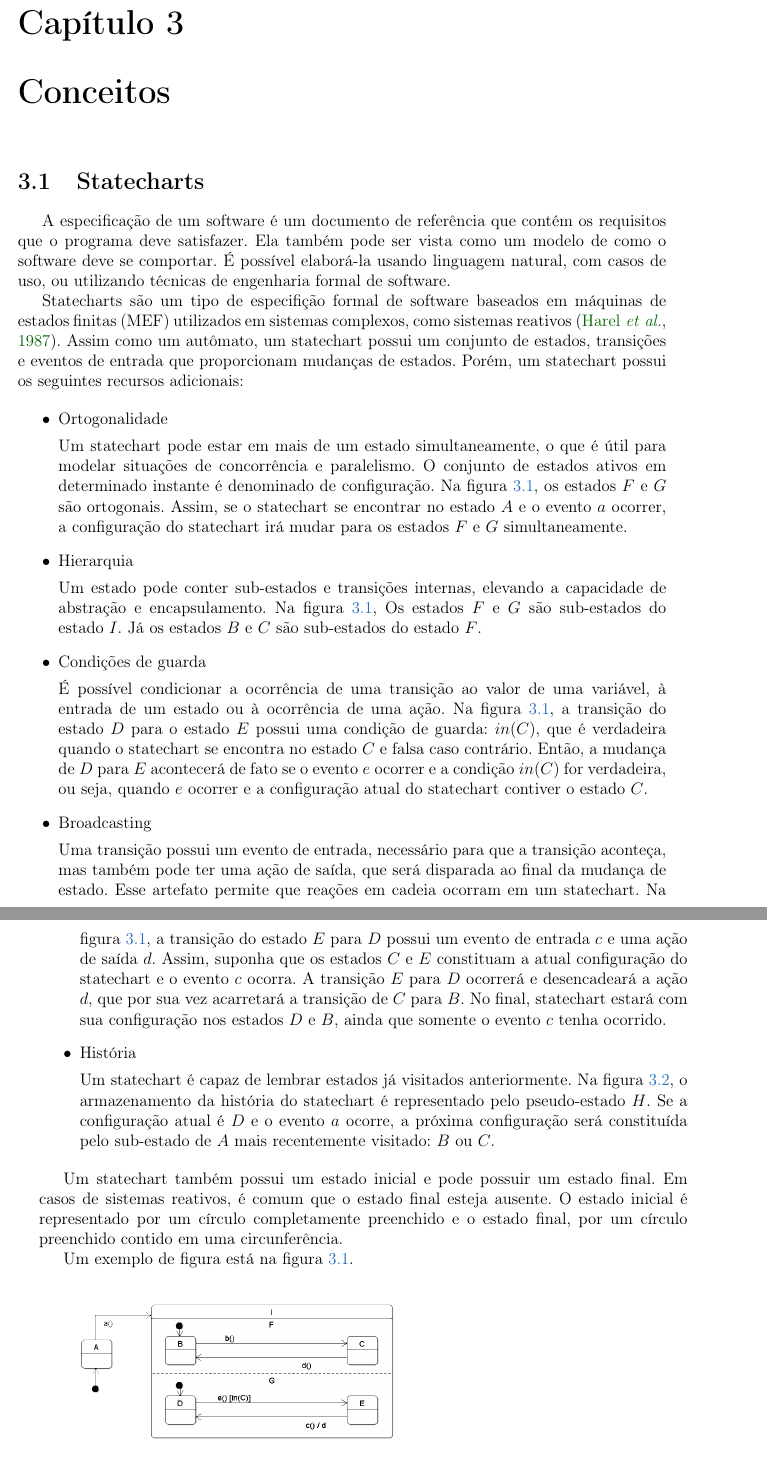
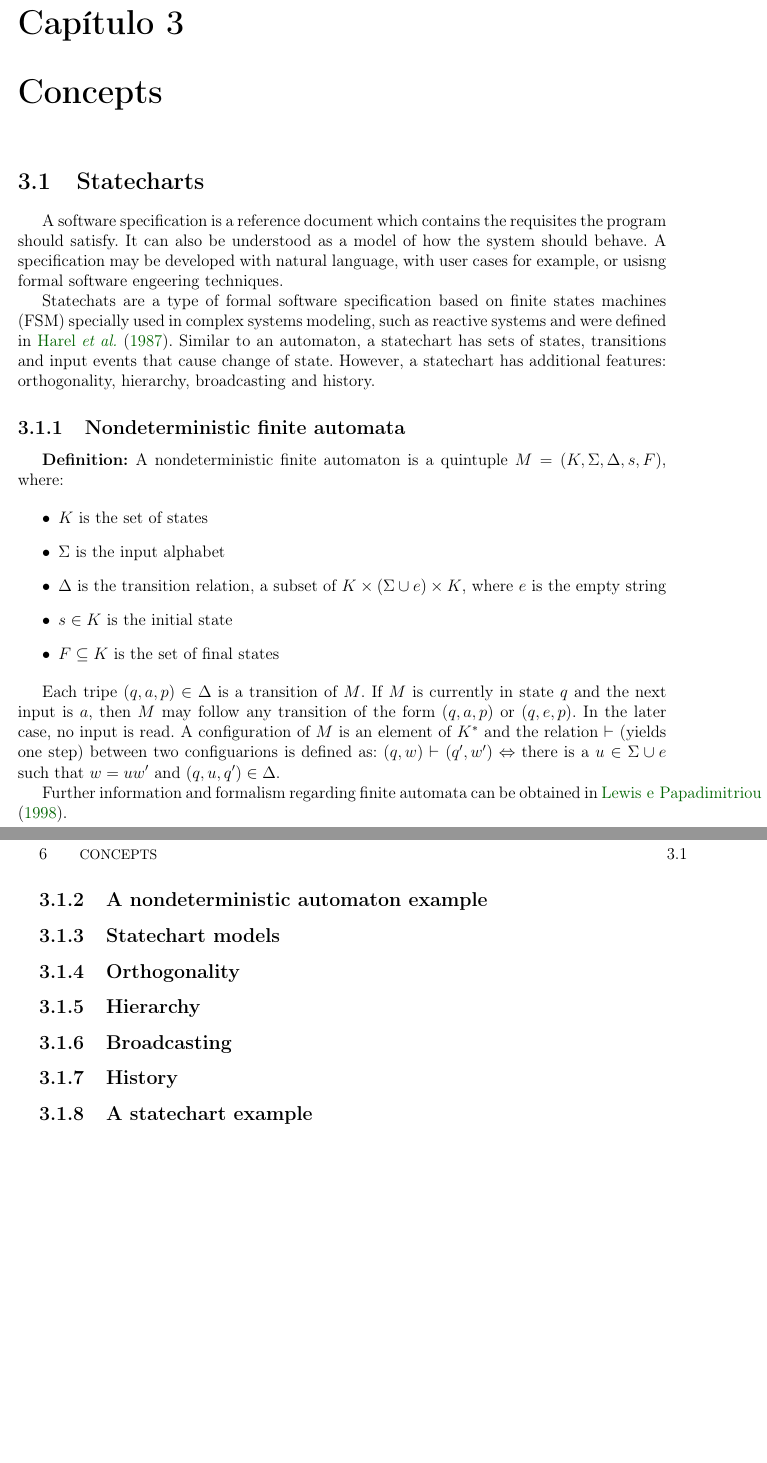
Before and after one commit to rafaelgregorut/ExtractingStateSequences, a LaTeX thesis (ExtractingStateSequences/Material&ArquivosTeste/Monografia/texto/monografia_template.tex, which reads ExtractingStateSequences/Material&ArquivosTeste/Monografia/texto/cap-conceitos.tex, ExtractingStateSequences/Material&ArquivosTeste/Monografia/texto/sec-statecharts.tex): two parts of pages 13 and 14 of 23 before the commit and two parts of pages 13 and 14 of 19 after it, joined at a grey line, cut so that both start at the same text, the shorter picture padded with empty space. Compiled offline with pdfLaTeX; the source files are stored in an older character set and shown here as Unicode.

Commit message:
Monografia em ingles. Nao serei economico

```diff
--- a/ExtractingStateSequences/Material&ArquivosTeste/Monografia/texto/cap-conceitos.tex
+++ b/ExtractingStateSequences/Material&ArquivosTeste/Monografia/texto/cap-conceitos.tex
@@ -1,9 +1,9 @@
 %% ------------------------------------------------------------------------- %%
-\chapter{Conceitos}
+\chapter{Concepts}
 \label{cap:conceitos}
 
 \input sec-statecharts
-\input sec-testes-criterios
-\input sec-mining
-\input sec-spec-pat
-\input sec-verificacao-formal
+%\input sec-testes-criterios
+%\input sec-mining
+%\input sec-spec-pat
+%\input sec-verificacao-formal
--- a/ExtractingStateSequences/Material&ArquivosTeste/Monografia/texto/sec-statecharts.tex
+++ b/ExtractingStateSequences/Material&ArquivosTeste/Monografia/texto/sec-statecharts.tex
@@ -2,13 +2,46 @@
 \section{Statecharts}
 \label{sec:statecharts}
 
-A especificação de um software é um documento de referência que contém os requisitos que o programa
-deve satisfazer. Ela também pode ser vista como um modelo de como o software deve se comportar.
-É possível elaborá-la usando linguagem natural, com casos de uso, ou utilizando
-técnicas de engenharia formal de software.
+A software specification is a reference document which contains the requisites the program should satisfy. It can also be understood as a model of how the system should behave. A specification may be developed with natural language, with user cases for example, or usisng formal software engeering techniques.
 
-Statecharts são um tipo de especifição formal de software baseados em máquinas de estados finitas (MEF) utilizados em sistemas complexos, como sistemas reativos \citep{harel87:semantics_statecharts}. Assim como um autômato, um statechart possui um conjunto de estados, transições e eventos de entrada que proporcionam mudanças de estados. Porém, um statechart possui os seguintes recursos adicionais:
+Statechats are a type of formal software specification based on finite states machines (FSM) specially used in complex systems modeling, such as reactive systems and were defined in \cite{harel87:semantics_statecharts}. Similar to an automaton, a statechart has sets of states, transitions and input events that cause change of state. However, a statechart has additional features: orthogonality, hierarchy, broadcasting and history.
 
+\subsection{Nondeterministic finite automata}
+
+\textbf{Definition:} A nondeterministic finite automaton is a quintuple $M = (K,\Sigma,\Delta,s,F)$, where:
+
+\begin{itemize}
+
+\item $K$ is the set of states
+
+\item $\Sigma$ is the input alphabet
+
+\item $\Delta$ is the transition relation, a subset of $K\times(\Sigma\cup{e})\times K$, where $e$ is the empty string
+
+\item $s \in K$ is the initial state
+
+\item $F \subseteq K$ is the set of final states
+\end{itemize}
+
+Each tripe $(q,a,p) \in \Delta$ is a transition of $M$. If $M$ is currently in state $q$ and the next input is $a$, then $M$ may follow any transition of the form $(q,a,p)$ or $(q,e,p)$. In the later case, no input is read. A configuration of $M$ is an element of $K\time \Sigma^*$ and the relation $\vdash$ (yields one step) between two configuarions is defined as: $(q,w) \vdash (q',w') \Leftrightarrow$ there is a $u \in \Sigma \cup {e}$ such that $w = uw'$ and $(q,u,q') \in \Delta$.
+
+Further information and formalism regarding finite automata can be obtained in \cite{Lewis:98}.
+
+\subsection{A nondeterministic automaton example}
+
+\subsection{Statechart models}
+
+\subsection{Orthogonality}
+
+\subsection{Hierarchy}
+
+\subsection{Broadcasting}
+
+\subsection{History}
+
+\subsection{A statechart example}
+
+\iffalse
 \begin{itemize}
 \item Ortogonalidade
 
```
Also changed, not shown: ExtractingStateSequences/Material&ArquivosTeste/Monografia/texto/bibliografia.bib (+9 -1 lines), ExtractingStateSequences/Material&ArquivosTeste/Monografia/texto/monografia_gregorut.tex (+10 -9 lines), ExtractingStateSequences/Material&ArquivosTeste/Monografia/texto/sec-verificacao-formal.tex (+1 -1 lines), ExtractingStateSequences/Material&ArquivosTeste/Monografia/texto/monografia_gregorut.bbl, ExtractingStateSequences/Material&ArquivosTeste/Monografia/texto/monografia_gregorut.pdf, ExtractingStateSequences/Material&ArquivosTeste/Monografia/texto/sec-statecharts.tex (1 more changed lines), 10 other files.
